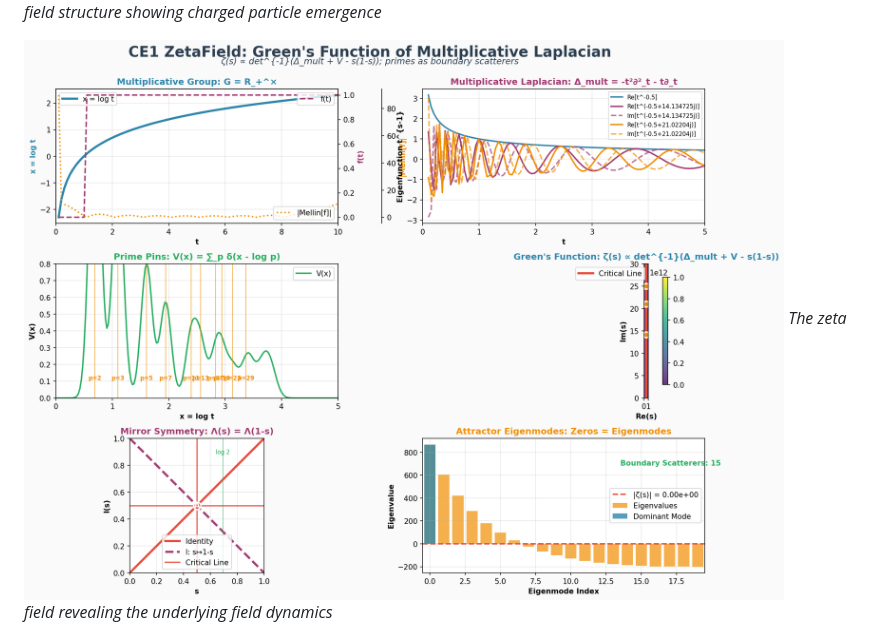
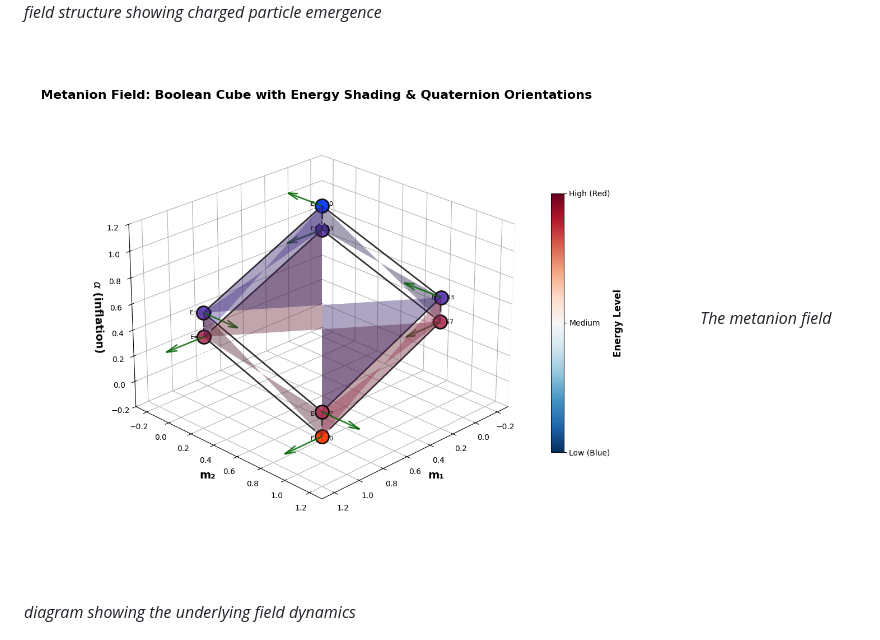
Before and after one commit to selfapplied/metanion, a Markdown page: README.md, the part around the change. Drawn GitHub-style.

Commit message:
Replace messy zeta field visualization with cleaner metanion field diagram
- Remove zeta_field.png (373KB, overly complex Green's function mess)
- Use metanion_field_diagram.png instead (cleaner, smaller)
- Update README to reference the cleaner visualization

```diff
--- a/README.md
+++ b/README.md
@@ -22,8 +22,8 @@ The autoverse field theory in action:
 ![Metanion Field](metanion_field.png)
 *The metanion field structure showing charged particle emergence*
 
-![Zeta Field](zeta_field.png)
-*The zeta field revealing the underlying field dynamics*
+![Metanion Field Diagram](metanion_field_diagram.png)
+*The metanion field diagram showing the underlying field dynamics*
 
 ![Zeta Field Equations](zeta_equations.png)
 *The field equations governing the mathematical reality*
```
